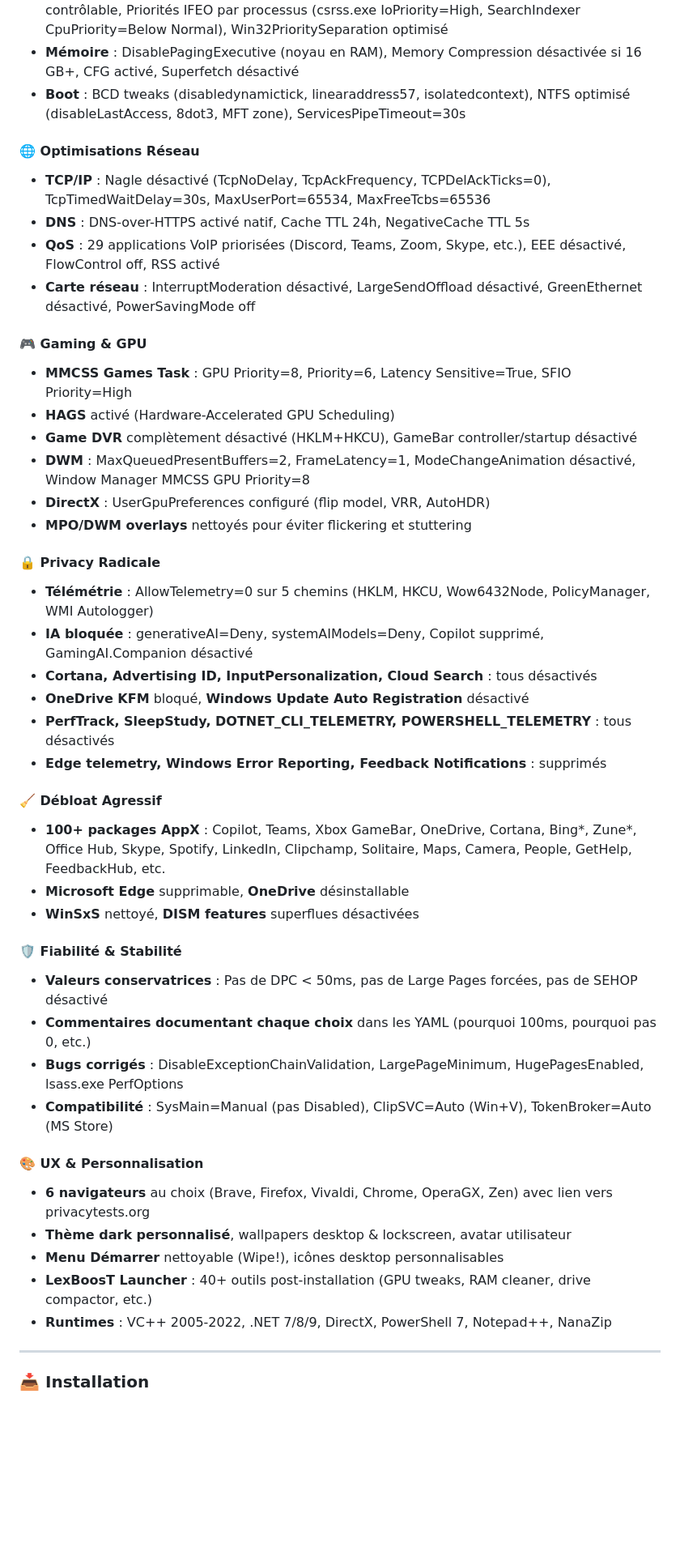
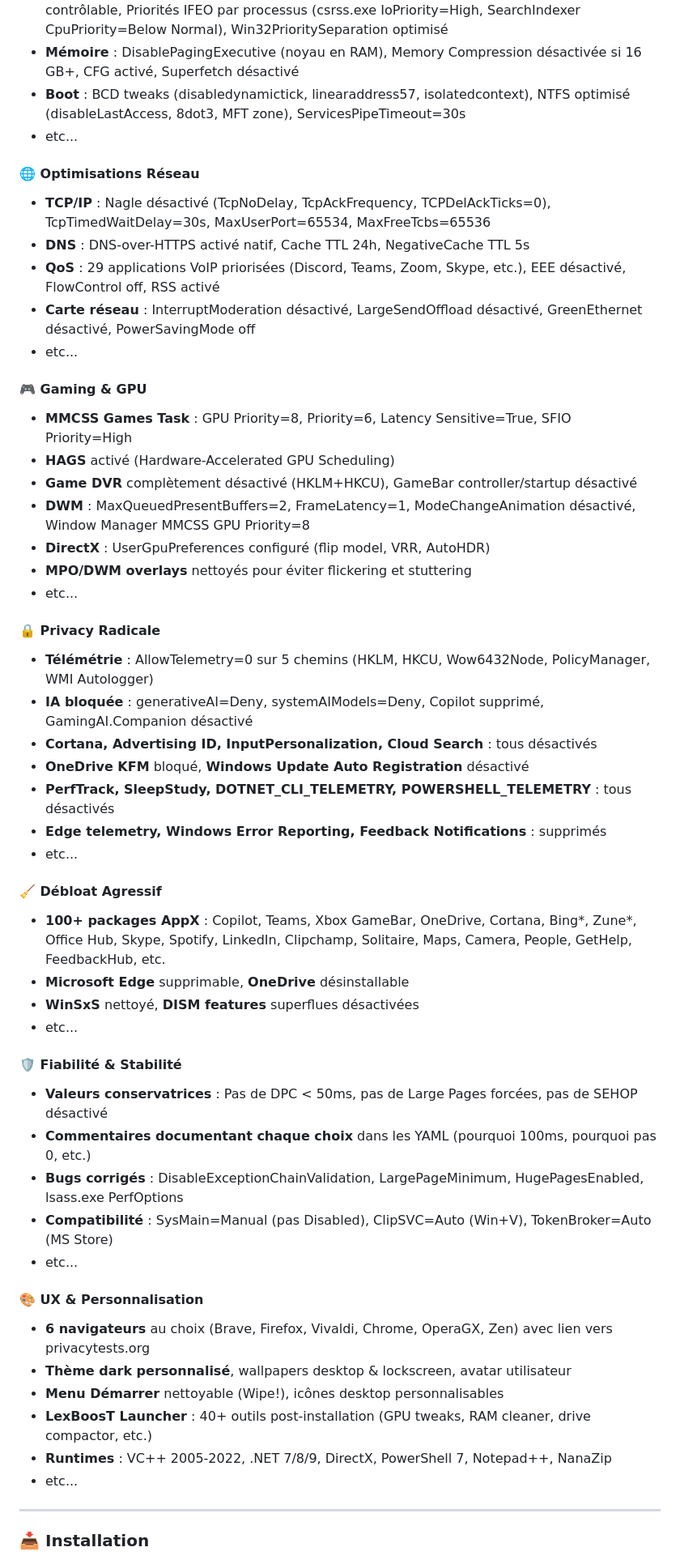
Before and after one commit to LexBoosT/LexBoosT_OS, a Markdown page: README.md, the part around one of its changes. Shown at 81% size. GitHub-like rendering; blank space fills up the shorter version.

```diff
--- a/README.md
+++ b/README.md
@@ -39,12 +63,14 @@
 - **CPU** : Mitigations Spectre/Meltdown désactivées (+5-15% CPU), Core Parking exposé et contrôlable, Priorités IFEO par processus (csrss.exe IoPriority=High, SearchIndexer CpuPriority=Below Normal), Win32PrioritySeparation optimisé
 - **Mémoire** : DisablePagingExecutive (noyau en RAM), Memory Compression désactivée si 16 GB+, CFG activé, Superfetch désactivé
 - **Boot** : BCD tweaks (disabledynamictick, linearaddress57, isolatedcontext), NTFS optimisé (disableLastAccess, 8dot3, MFT zone), ServicesPipeTimeout=30s
+- etc...
 
 #### 🌐 Optimisations Réseau
 - **TCP/IP** : Nagle désactivé (TcpNoDelay, TcpAckFrequency, TCPDelAckTicks=0), TcpTimedWaitDelay=30s, MaxUserPort=65534, MaxFreeTcbs=65536
 - **DNS** : DNS-over-HTTPS activé natif, Cache TTL 24h, NegativeCache TTL 5s
 - **QoS** : 29 applications VoIP priorisées (Discord, Teams, Zoom, Skype, etc.), EEE désactivé, FlowControl off, RSS activé
 - **Carte réseau** : InterruptModeration désactivé, LargeSendOffload désactivé, GreenEthernet désactivé, PowerSavingMode off
+- etc...
 
 #### 🎮 Gaming & GPU
 - **MMCSS Games Task** : GPU Priority=8, Priority=6, Latency Sensitive=True, SFIO Priority=High
@@ -53,6 +79,7 @@
 - **DWM** : MaxQueuedPresentBuffers=2, FrameLatency=1, ModeChangeAnimation désactivé, Window Manager MMCSS GPU Priority=8
 - **DirectX** : UserGpuPreferences configuré (flip model, VRR, AutoHDR)
 - **MPO/DWM overlays** nettoyés pour éviter flickering et stuttering
+- etc...
 
 #### 🔒 Privacy Radicale
 - **Télémétrie** : AllowTelemetry=0 sur 5 chemins (HKLM, HKCU, Wow6432Node, PolicyManager, WMI Autologger)
@@ -61,17 +88,20 @@
 - **OneDrive KFM** bloqué, **Windows Update Auto Registration** désactivé
 - **PerfTrack, SleepStudy, DOTNET_CLI_TELEMETRY, POWERSHELL_TELEMETRY** : tous désactivés
 - **Edge telemetry, Windows Error Reporting, Feedback Notifications** : supprimés
+- etc...
 
 #### 🧹 Débloat Agressif
 - **100+ packages AppX** : Copilot, Teams, Xbox GameBar, OneDrive, Cortana, Bing*, Zune*, Office Hub, Skype, Spotify, LinkedIn, Clipchamp, Solitaire, Maps, Camera, People, GetHelp, FeedbackHub, etc.
 - **Microsoft Edge** supprimable, **OneDrive** désinstallable
 - **WinSxS** nettoyé, **DISM features** superflues désactivées
+- etc...
 
 #### 🛡️ Fiabilité & Stabilité
 - **Valeurs conservatrices** : Pas de DPC < 50ms, pas de Large Pages forcées, pas de SEHOP désactivé
 - **Commentaires documentant chaque choix** dans les YAML (pourquoi 100ms, pourquoi pas 0, etc.)
 - **Bugs corrigés** : DisableExceptionChainValidation, LargePageMinimum, HugePagesEnabled, lsass.exe PerfOptions
 - **Compatibilité** : SysMain=Manual (pas Disabled), ClipSVC=Auto (Win+V), TokenBroker=Auto (MS Store)
+- etc...
 
 #### 🎨 UX & Personnalisation
 - **6 navigateurs** au choix (Brave, Firefox, Vivaldi, Chrome, OperaGX, Zen) avec lien vers privacytests.org
@@ -79,6 +109,7 @@
 - **Menu Démarrer** nettoyable (Wipe!), icônes desktop personnalisables
 - **LexBoosT Launcher** : 40+ outils post-installation (GPU tweaks, RAM cleaner, drive compactor, etc.)
 - **Runtimes** : VC++ 2005-2022, .NET 7/8/9, DirectX, PowerShell 7, Notepad++, NanaZip
+- etc...
 
 ---
 
```
Also changed, not shown: other parts of README.md (+65 -10 lines).
